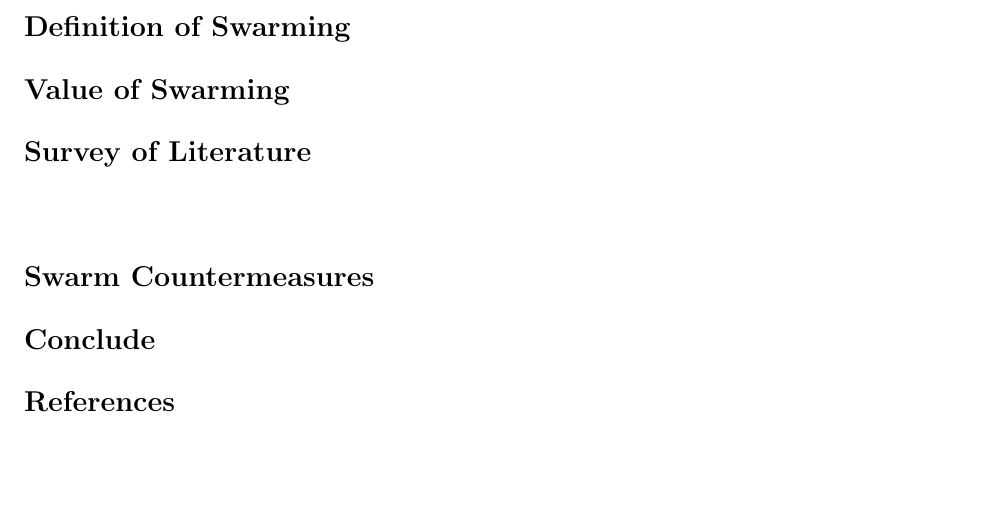
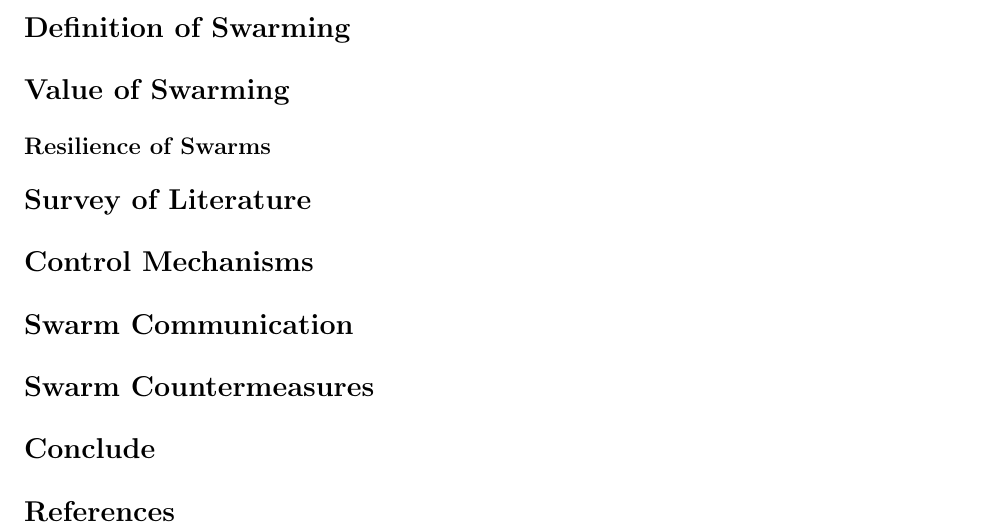
Before and after one commit to kanna/swarms-journal, a LaTeX document (swarms-pub.tex, which reads comm.tex, control.tex, intro.tex): part of the page before the commit and part of page 2 of 2 after it, cut so that both start at the same text, the shorter picture padded with empty space. Compiled offline with LaTeX, dvips and Ghostscript.

Commit message:
Updates from Overleaf

```diff
--- a/comm.tex
+++ b/comm.tex
@@ -0,0 +1 @@
+\section*{Swarm Communication}
--- a/control.tex
+++ b/control.tex
@@ -1 +1 @@
-\section*{}
+\section*{Control Mechanisms}
--- a/intro.tex
+++ b/intro.tex
@@ -5,4 +5,6 @@ The deployment of large groups of robot swarms which coordinates and cooperative
 \section*{Introduction}
 
 \section*{Definition of Swarming}
+
 \section*{Value of Swarming}
+\subsection*{Resilience of Swarms}
```
Also changed, not shown: swarms-pub.tex (+1 -0 lines), ref.bib (added).
